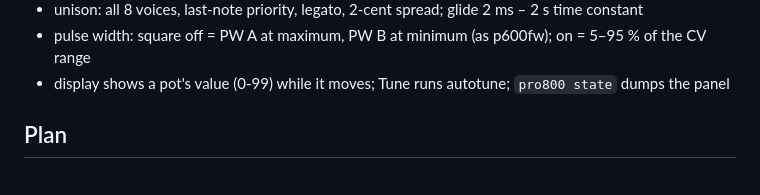
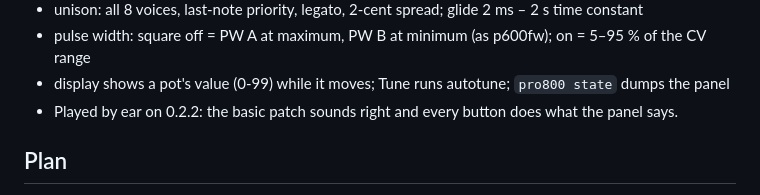
Before and after one commit to klaine/pro-8000, a Markdown page: NOTES.md, the part around the change. Rendered like a GitHub page.

Commit message:
NOTES: engine and buttons checked by ear on 0.2.2
Co-Authored-By: Claude Opus 5.5 <noreply@anthropic.com>

```diff
--- a/NOTES.md
+++ b/NOTES.md
@@ -352,6 +352,7 @@ into CVs through each voice's tuning tables. First-guess ranges, all constants i
 - unison: all 8 voices, last-note priority, legato, 2-cent spread; glide 2 ms – 2 s time constant
 - pulse width: square off = PW A at maximum, PW B at minimum (as p600fw); on = 5–95 % of the CV range
 - display shows a pot's value (0-99) while it moves; Tune runs autotune; `pro800 state` dumps the panel
+- Played by ear on 0.2.2: the basic patch sounds right and every button does what the panel says.
 
 ## Plan
 
```
